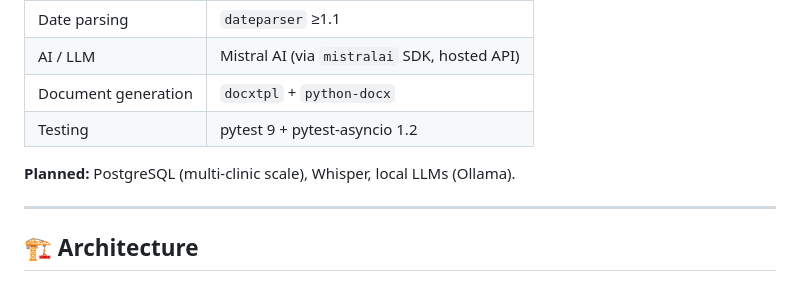
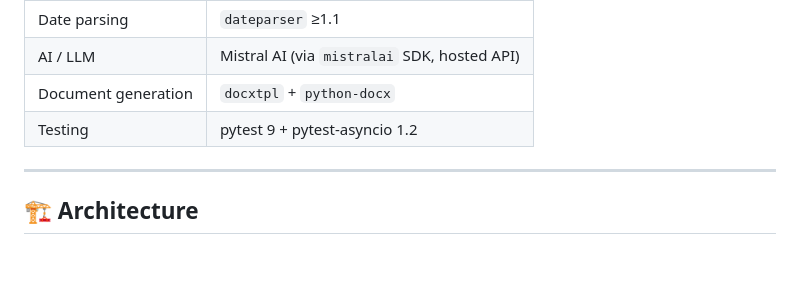
Before and after one commit to artemmukh/telegram_client_manager, a Markdown page: README.md, the part around the change. Rendered like a GitHub page; blank space fills up the shorter version.

Commit message:
Update README to remove planned technologies
Removed planned technologies from README.

```diff
--- a/README.md
+++ b/README.md
@@ -67,7 +67,6 @@ The project is designed to grow into an AI-assisted assistant:
 | Document generation | `docxtpl` + `python-docx` |
 | Testing | pytest 9 + pytest-asyncio 1.2 |
 
-**Planned:** PostgreSQL (multi-clinic scale), Whisper, local LLMs (Ollama).
 
 ---
 
```
